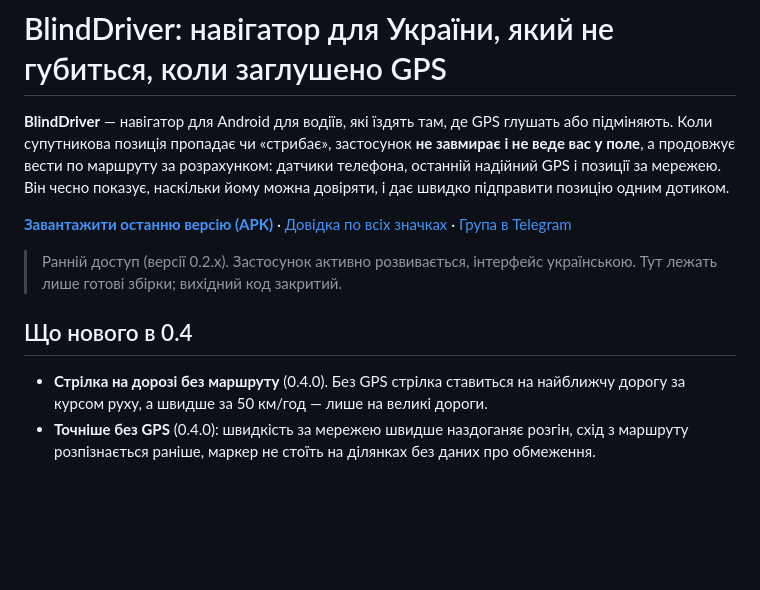
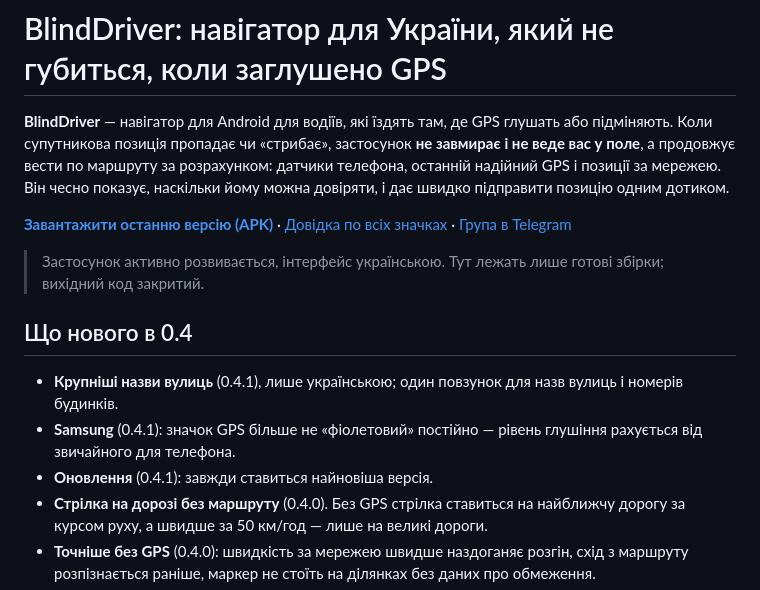
Before and after one commit to chatmag/blinddriver-releases, a Markdown page: README.md, the part around the change. Rendered like a GitHub page; blank space fills up the shorter version.

Commit message:
README: 0.4.1, без «Ранній доступ»

```diff
--- a/README.md
+++ b/README.md
@@ -4,10 +4,13 @@
 
 [**Завантажити останню версію (APK)**](https://github.com/chatmag/blinddriver-releases/releases/latest) · [Довідка по всіх значках](https://chatmag.github.io/blinddriver-releases/help.html) · [Група в Telegram](https://t.me/BlindDriver)
 
-> Ранній доступ (версії 0.2.x). Застосунок активно розвивається, інтерфейс українською. Тут лежать лише готові збірки; вихідний код закритий.
+> Застосунок активно розвивається, інтерфейс українською. Тут лежать лише готові збірки; вихідний код закритий.
 
 ## Що нового в 0.4
 
+- **Крупніші назви вулиць** (0.4.1), лише українською; один повзунок для назв вулиць і номерів будинків.
+- **Samsung** (0.4.1): значок GPS більше не «фіолетовий» постійно — рівень глушіння рахується від звичайного для телефона.
+- **Оновлення** (0.4.1): завжди ставиться найновіша версія.
 - **Стрілка на дорозі без маршруту** (0.4.0). Без GPS стрілка ставиться на найближчу дорогу за курсом руху, а швидше за 50 км/год — лише на великі дороги.
 - **Точніше без GPS** (0.4.0): швидкість за мережею швидше наздоганяє розгін, схід з маршруту розпізнається раніше, маркер не стоїть на ділянках без даних про обмеження.
 - **Android 10** (0.4.0): знову видно супутники й рівень завади.
```
